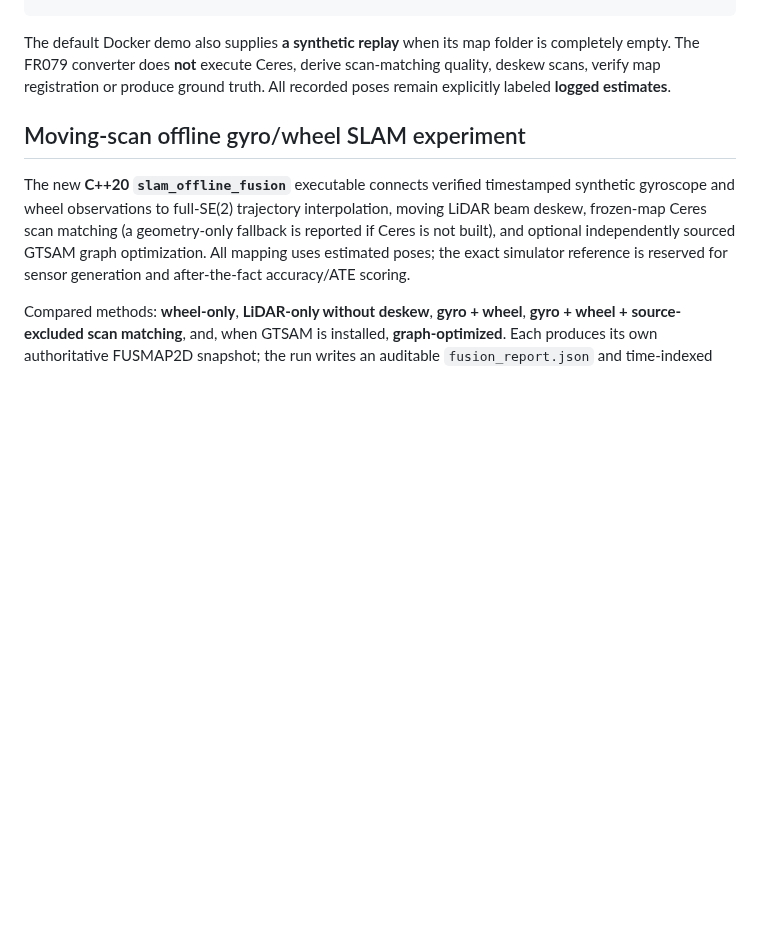
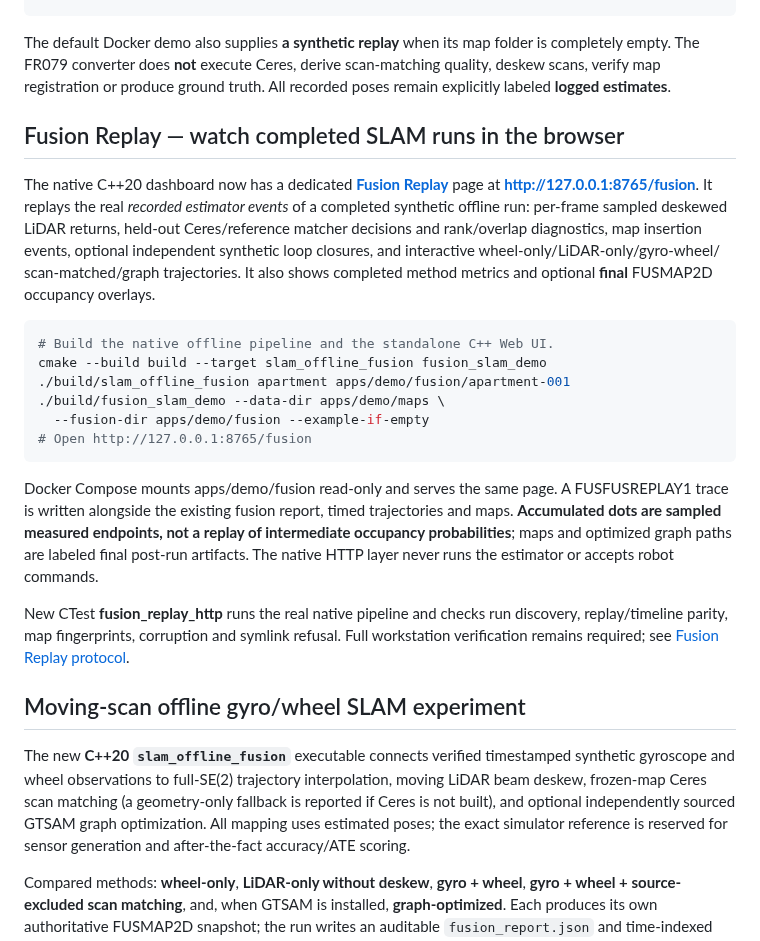
Before and after one commit to civcode/2d-fusion-slam, a Markdown page: README.md, the part around the change. Rendered like a GitHub page; blank space fills up the shorter version.

Commit message:
docs(readme): add native Fusion Replay launch and honest per-frame visualization capabilities

```diff
--- a/README.md
+++ b/README.md
@@ -95,6 +95,38 @@ folder is completely empty. The FR079 converter does **not** execute Ceres,
 derive scan-matching quality, deskew scans, verify map registration or
 produce ground truth. All recorded poses remain explicitly labeled
 **logged estimates**.
+
+## Fusion Replay — watch completed SLAM runs in the browser
+
+The native C++20 dashboard now has a dedicated **[Fusion Replay](docs/fusion-replay.md)**
+page at **http://127.0.0.1:8765/fusion**. It replays the real *recorded
+estimator events* of a completed synthetic offline run: per-frame sampled
+deskewed LiDAR returns, held-out Ceres/reference matcher decisions and
+rank/overlap diagnostics, map insertion events, optional independent
+synthetic loop closures, and interactive wheel-only/LiDAR-only/gyro-wheel/
+scan-matched/graph trajectories. It also shows completed method metrics
+and optional **final** FUSMAP2D occupancy overlays.
+
+~~~sh
+# Build the native offline pipeline and the standalone C++ Web UI.
+cmake --build build --target slam_offline_fusion fusion_slam_demo
+./build/slam_offline_fusion apartment apps/demo/fusion/apartment-001
+./build/fusion_slam_demo --data-dir apps/demo/maps \
+  --fusion-dir apps/demo/fusion --example-if-empty
+# Open http://127.0.0.1:8765/fusion
+~~~
+
+Docker Compose mounts apps/demo/fusion read-only and serves the same page.
+A FUSFUSREPLAY1 trace is written alongside the existing fusion report,
+timed trajectories and maps. **Accumulated dots are sampled measured
+endpoints, not a replay of intermediate occupancy probabilities**; maps
+and optimized graph paths are labeled final post-run artifacts. The native
+HTTP layer never runs the estimator or accepts robot commands.
+
+New CTest **fusion_replay_http** runs the real native pipeline and checks
+run discovery, replay/timeline parity, map fingerprints, corruption and
+symlink refusal. Full workstation verification remains required;
+see [Fusion Replay protocol](docs/fusion-replay.md).
 
 ## Moving-scan offline gyro/wheel SLAM experiment
 
```
